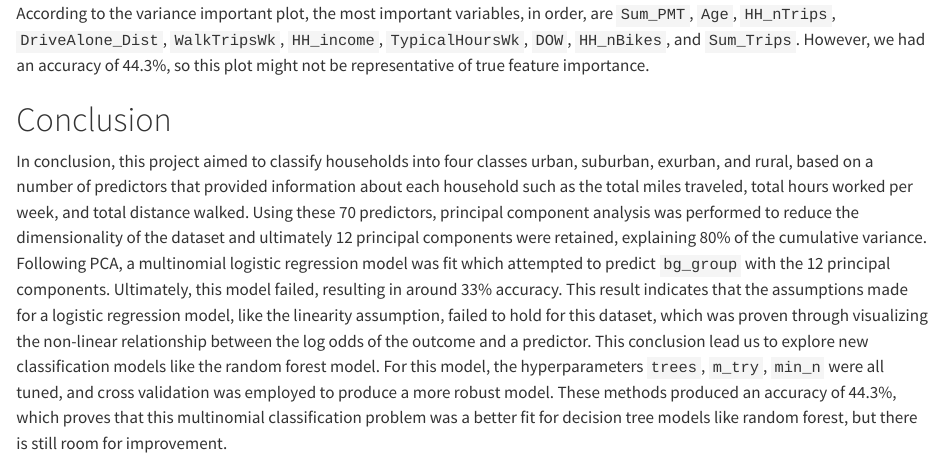
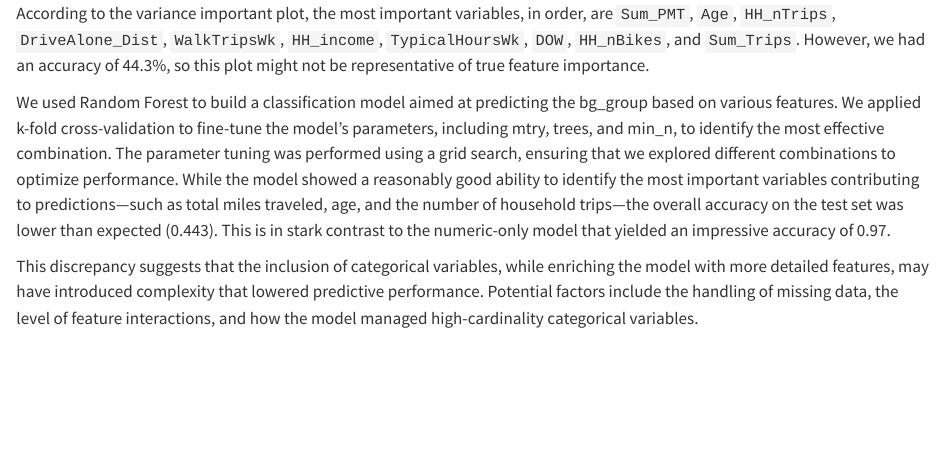
Before and after one commit to Capstone-24-25/vignette-group3, a Quarto document (vignette.qmd): the page in a window 1100 px wide, from 15900 px down. Rendered offline with R 4.5, knitr and Pandoc in place of Quarto, with nearby package versions; some code elsewhere in the file could not run offline.

Commit message:
concludion RF

```diff
--- a/vignette.qmd
+++ b/vignette.qmd
@@ -520,6 +520,10 @@ final_rf_fit %>%
 
 According to the variance important plot, the most important variables, in order, are `Sum_PMT`, `Age`, `HH_nTrips`, `DriveAlone_Dist`, `WalkTripsWk`, `HH_income`, `TypicalHoursWk`, `DOW`, `HH_nBikes`, and `Sum_Trips`. However, we had an accuracy of 44.3%, so this plot might not be representative of true feature importance.
 
+We used Random Forest to build a classification model aimed at predicting the bg_group based on various features. We applied k-fold cross-validation to fine-tune the model's parameters, including mtry, trees, and min_n, to identify the most effective combination. The parameter tuning was performed using a grid search, ensuring that we explored different combinations to optimize performance. While the model showed a reasonably good ability to identify the most important variables contributing to predictions—such as total miles traveled, age, and the number of household trips—the overall accuracy on the test set was lower than expected (0.443). This is in stark contrast to the numeric-only model that yielded an impressive accuracy of 0.97.
+
+This discrepancy suggests that the inclusion of categorical variables, while enriching the model with more detailed features, may have introduced complexity that lowered predictive performance. Potential factors include the handling of missing data, the level of feature interactions, and how the model managed high-cardinality categorical variables.
+
 # Conclusion
 
 In conclusion, this project aimed to classify households into four classes urban, suburban, exurban, and rural, based on a number of predictors that provided information about each household such as the total miles traveled, total hours worked per week, and total distance walked. Using these 70 predictors, principal component analysis was performed to reduce the dimensionality of the dataset and ultimately 12 principal components were retained, explaining 80% of the cumulative variance. Following PCA, a multinomial logistic regression model was fit which attempted to predict `bg_group` with the 12 principal components. Ultimately, this model failed, resulting in around 33% accuracy. This result indicates that the assumptions made for a logistic regression model, like the linearity assumption, failed to hold for this dataset, which was proven through visualizing the non-linear relationship between the log odds of the outcome and a predictor. This conclusion lead us to explore new classification models like the random forest model. For this model, the hyperparameters `trees`, `m_try`, `min_n` were all tuned, and cross validation was employed to produce a more robust model. These methods produced an accuracy of 44.3%, which proves that this multinomial classification problem was a better fit for decision tree models like random forest, but there is still room for improvement.
```
